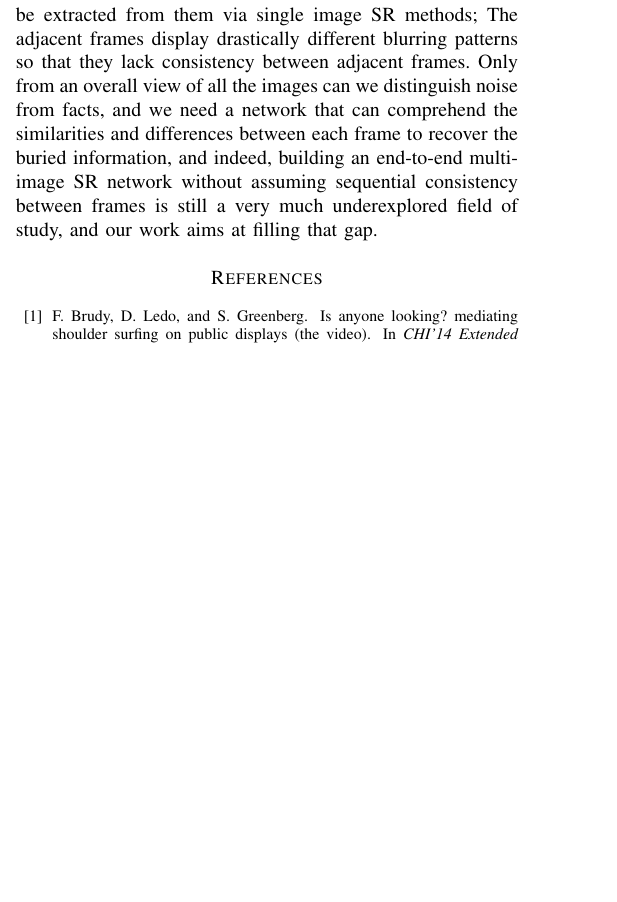
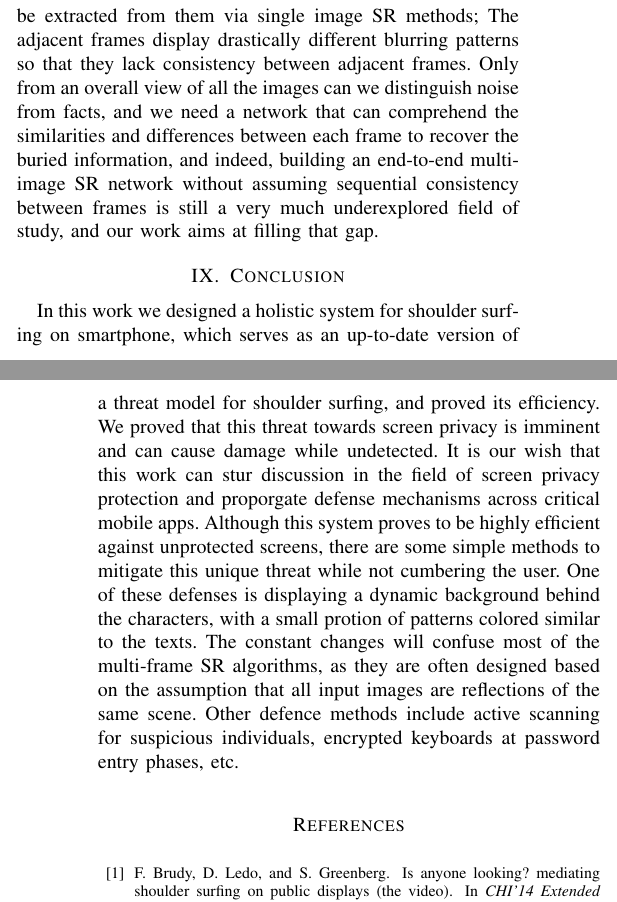
Before and after one commit to daibiaoxuwu/SEC-20, a LaTeX paper (main.tex, which reads conclusion.tex): part of one column of page 8 of 9 before the commit and two parts of the columns of pages 8 and 9 of 9 after it, the two joined at a grey line, cut so that both start at the same text, the shorter picture padded with empty space. Compiled offline with pdfLaTeX; a missing font is replaced by an installed copy or a similar font; a LaTeX package or settings file that is missing is left out.

Commit message:
conclusion

```diff
--- /dev/null
+++ b/conclusion.tex
@@ -0,0 +1,4 @@
+
+\section{Conclusion}
+\label{sec-conclusion}
+In this work we designed a holistic system for shoulder surfing on smartphone, which serves as an up-to-date version of a threat model for shoulder surfing, and proved its efficiency. We proved that this threat towards screen privacy is imminent and can cause damage while undetected. It is our wish that this work can stur discussion in the field of screen privacy protection and proporgate defense mechanisms across critical mobile apps. Although this system proves to be highly efficient against unprotected screens, there are some simple methods to mitigate this unique threat while not cumbering the user. One of these defenses is displaying a dynamic background behind the characters, with a small protion of patterns colored similar to the texts. The constant changes will confuse most of the multi-frame SR algorithms, as they are often designed based on the assumption that all input images are reflections of the same scene. Other defence methods include active scanning for suspicious individuals, encrypted keyboards at password entry phases, etc.
```
Also changed, not shown: main.tex (+1 -1 lines).
